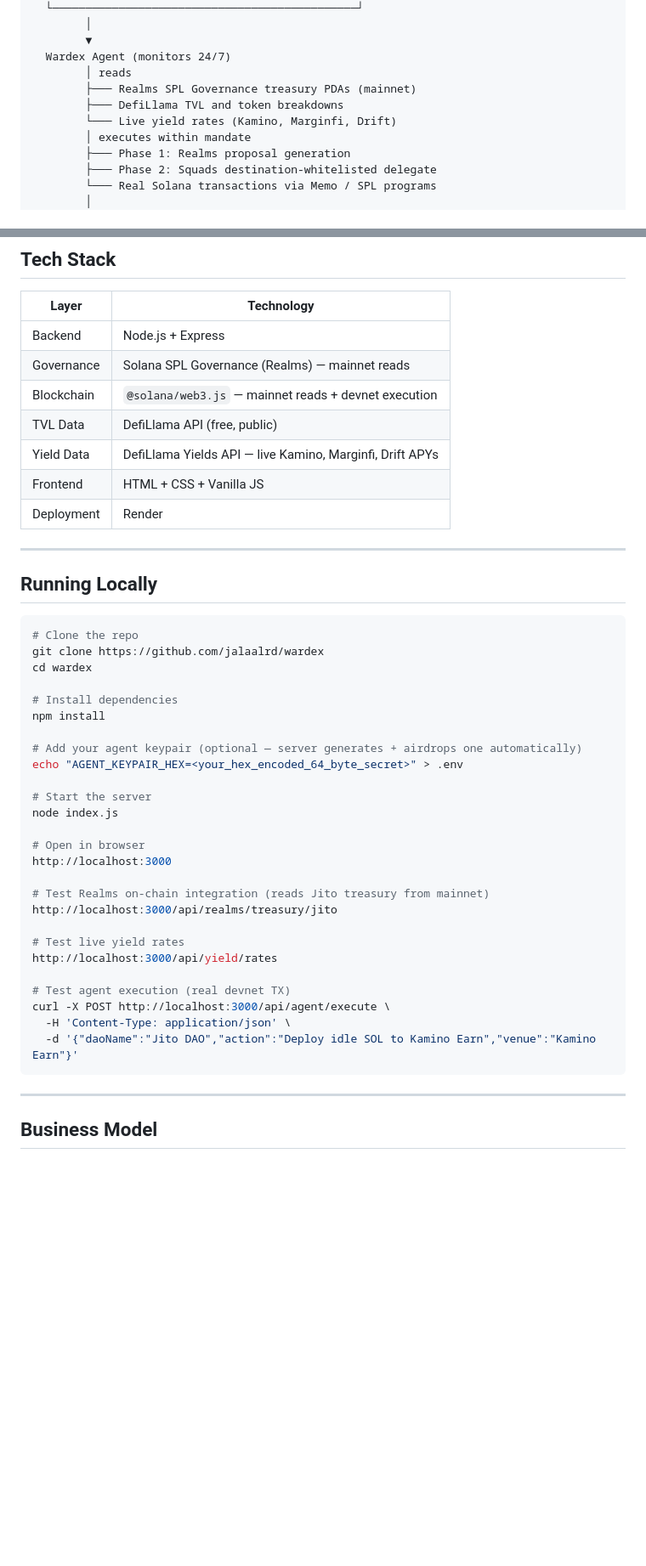
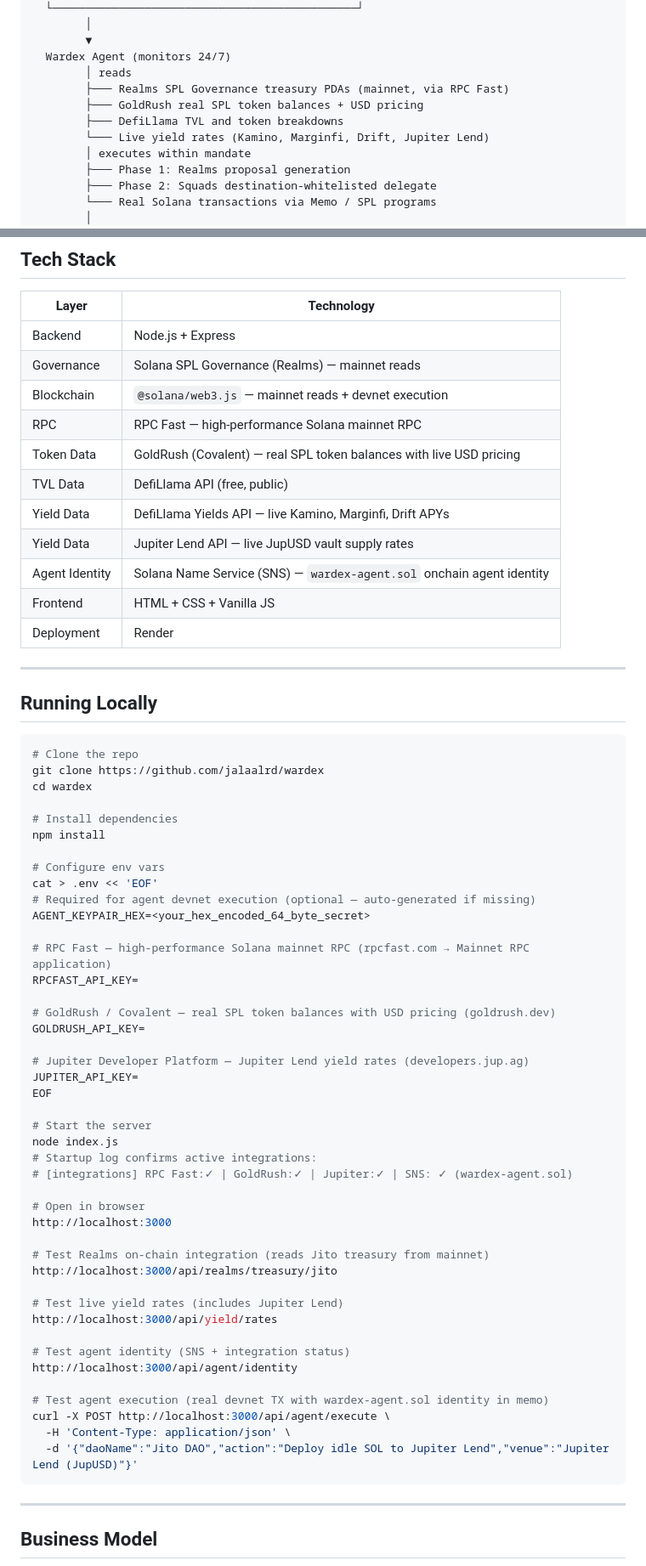
Before and after one commit to jalaalrd/wardex, a Markdown page: README.md, 2 parts joined by grey strips. Shown at 85% size. Rendered like a GitHub page; blank space fills up the shorter version.

Commit message:
Update README: sponsor track integrations, new tech stack, env vars, roadmap

````diff
--- a/README.md
+++ b/README.md
@@ -125,9 +130,10 @@ DAO Governance (Realms)
         ▼
   Wardex Agent (monitors 24/7)
         │ reads
-        ├─── Realms SPL Governance treasury PDAs (mainnet)
+        ├─── Realms SPL Governance treasury PDAs (mainnet, via RPC Fast)
+        ├─── GoldRush real SPL token balances + USD pricing
         ├─── DefiLlama TVL and token breakdowns
-        └─── Live yield rates (Kamino, Marginfi, Drift)
+        └─── Live yield rates (Kamino, Marginfi, Drift, Jupiter Lend)
         │ executes within mandate
         ├─── Phase 1: Realms proposal generation
         ├─── Phase 2: Squads destination-whitelisted delegate
@@ -163,8 +172,12 @@ This solves the governance paradox: selling native tokens requires a confidence
 | Backend | Node.js + Express |
 | Governance | Solana SPL Governance (Realms) — mainnet reads |
 | Blockchain | `@solana/web3.js` — mainnet reads + devnet execution |
+| RPC | RPC Fast — high-performance Solana mainnet RPC |
+| Token Data | GoldRush (Covalent) — real SPL token balances with live USD pricing |
 | TVL Data | DefiLlama API (free, public) |
 | Yield Data | DefiLlama Yields API — live Kamino, Marginfi, Drift APYs |
+| Yield Data | Jupiter Lend API — live JupUSD vault supply rates |
+| Agent Identity | Solana Name Service (SNS) — `wardex-agent.sol` onchain agent identity |
 | Frontend | HTML + CSS + Vanilla JS |
 | Deployment | Render |
 
@@ -180,11 +193,25 @@ cd wardex
 # Install dependencies
 npm install
 
-# Add your agent keypair (optional — server generates + airdrops one automatically)
-echo "AGENT_KEYPAIR_HEX=<your_hex_encoded_64_byte_secret>" > .env
+# Configure env vars
+cat > .env << 'EOF'
+# Required for agent devnet execution (optional — auto-generated if missing)
+AGENT_KEYPAIR_HEX=<your_hex_encoded_64_byte_secret>
+
+# RPC Fast — high-performance Solana mainnet RPC (rpcfast.com → Mainnet RPC application)
+RPCFAST_API_KEY=
+
+# GoldRush / Covalent — real SPL token balances with USD pricing (goldrush.dev)
+GOLDRUSH_API_KEY=
+
+# Jupiter Developer Platform — Jupiter Lend yield rates (developers.jup.ag)
+JUPITER_API_KEY=
+EOF
 
 # Start the server
 node index.js
+# Startup log confirms active integrations:
+# [integrations] RPC Fast:✓ | GoldRush:✓ | Jupiter:✓ | SNS: ✓ (wardex-agent.sol)
 
 # Open in browser
 http://localhost:3000
@@ -192,13 +219,16 @@ http://localhost:3000
 # Test Realms on-chain integration (reads Jito treasury from mainnet)
 http://localhost:3000/api/realms/treasury/jito
 
-# Test live yield rates
+# Test live yield rates (includes Jupiter Lend)
 http://localhost:3000/api/yield/rates
 
-# Test agent execution (real devnet TX)
+# Test agent identity (SNS + integration status)
+http://localhost:3000/api/agent/identity
+
+# Test agent execution (real devnet TX with wardex-agent.sol identity in memo)
 curl -X POST http://localhost:3000/api/agent/execute \
   -H 'Content-Type: application/json' \
-  -d '{"daoName":"Jito DAO","action":"Deploy idle SOL to Kamino Earn","venue":"Kamino Earn"}'
+  -d '{"daoName":"Jito DAO","action":"Deploy idle SOL to Jupiter Lend","venue":"Jupiter Lend (JupUSD)"}'
 ```
 
 ---
````
Also changed, not shown: other parts of README.md (+39 -12 lines).
